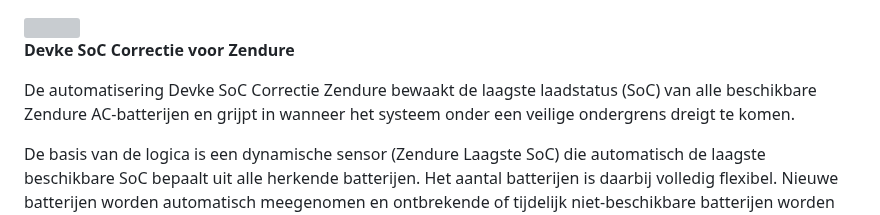
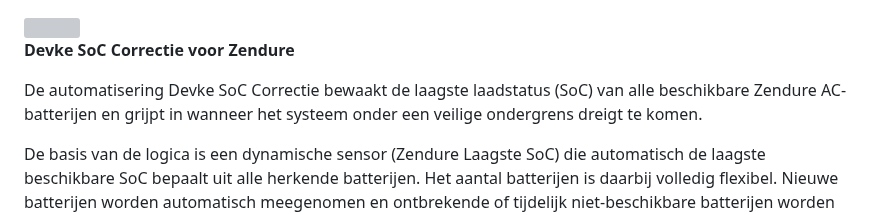
Before and after one commit to Devke1972/devke.github.io, a Markdown page: README.md, the part around the change. Drawn GitHub-style; grey boxes are pictures that could not be loaded.

Commit message:
Fix typo in README.md description

```diff
--- a/README.md
+++ b/README.md
@@ -4,7 +4,7 @@
 
 **Devke SoC Correctie voor Zendure**
 
-De automatisering Devke SoC Correctie Zendure bewaakt de laagste laadstatus (SoC) van alle beschikbare Zendure AC-batterijen en grijpt in wanneer het systeem onder een veilige ondergrens dreigt te komen.
+De automatisering Devke SoC Correctie bewaakt de laagste laadstatus (SoC) van alle beschikbare Zendure AC-batterijen en grijpt in wanneer het systeem onder een veilige ondergrens dreigt te komen.
 
 De basis van de logica is een dynamische sensor (Zendure Laagste SoC) die automatisch de laagste beschikbare SoC bepaalt uit alle herkende batterijen. Het aantal batterijen is daarbij volledig flexibel. Nieuwe batterijen worden automatisch meegenomen en ontbrekende of tijdelijk niet-beschikbare batterijen worden uitgesloten zonder invloed op de berekening.
 
```
